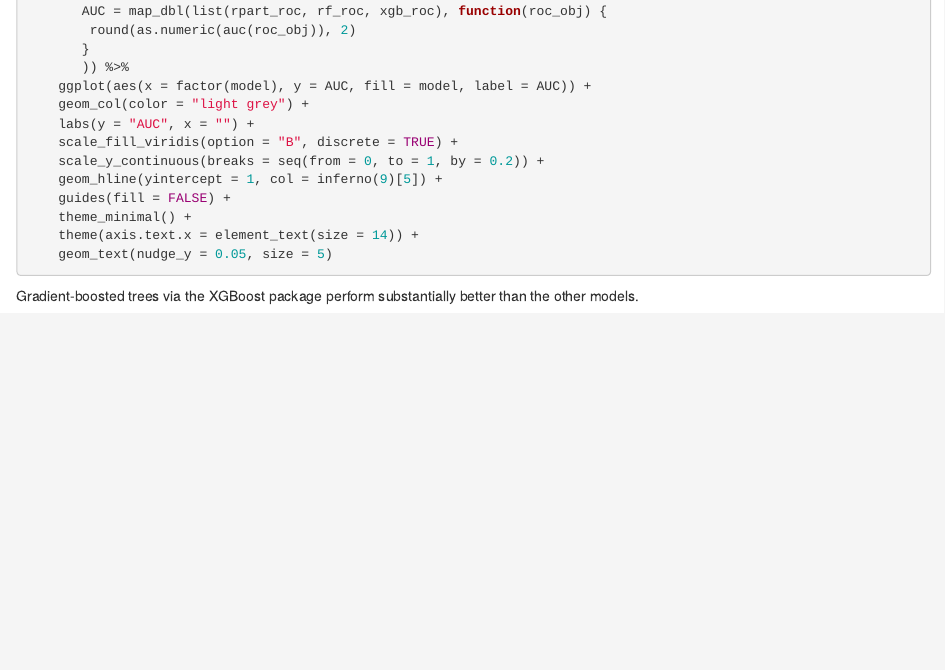
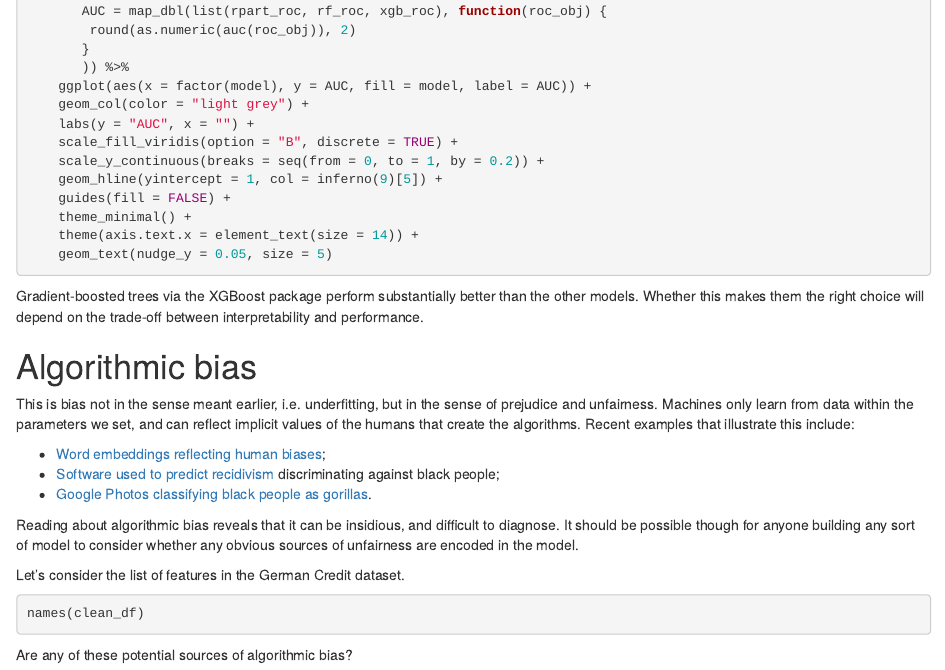
Before and after one commit to hamedbh/german-trees, an R Markdown document (german_trees.Rmd): the page in a window 1100 px wide, from 11090 px down. Rendered offline with R 4.5, knitr and Pandoc, with nearby package versions; the code chunks are not run, so their results and figures are left out.

Commit message:
write intro on algorithmic bias

````diff
--- a/german_trees.Rmd
+++ b/german_trees.Rmd
@@ -654,7 +654,28 @@ tibble(model = c("Decision Tree",
 	geom_text(nudge_y = 0.05, size = 5)
 ```
 
-Gradient-boosted trees via the XGBoost package perform substantially better than the other models.
+Gradient-boosted trees via the XGBoost package perform substantially better than the other models. Whether this makes them the right choice will depend on the trade-off between interpretability and performance.
+
+# Algorithmic bias
+
+This is bias not in the sense meant earlier, i.e. underfitting, but in the sense of prejudice and unfairness. Machines only learn from data within the parameters we set, and can reflect implicit values of the humans that create the algorithms. Recent examples that illustrate this include:
+
+- [Word embeddings reflecting human biases][3];
+- [Software used to predict recidivism][4] discriminating against black people;
+- [Google Photos classifying black people as gorillas][5].
+
+Reading about algorithmic bias reveals that it can be insidious, and difficult to diagnose. It should be possible though for anyone building any sort of model to consider whether any obvious sources of unfairness are encoded in the model.
+
+Let's consider the list of features in the German Credit dataset.
+
+```{r}
+names(clean_df)
+```
+
+Are any of these potential sources of algorithmic bias?
 
 [1]: https://archive.ics.uci.edu/ml/index.php
 [2]: https://xgboost.ai/
+[3]: http://science.sciencemag.org/content/356/6334/183
+[4]: https://www.propublica.org/article/machine-bias-risk-assessments-in-criminal-sentencing
+[5]: https://www.theverge.com/2018/1/12/16882408/google-racist-gorillas-photo-recognition-algorithm-ai
````
